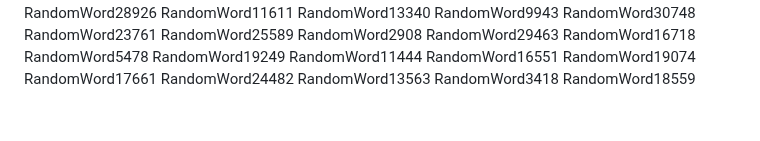
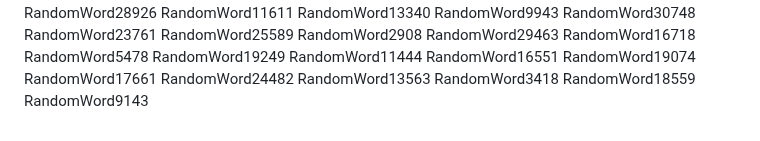
Before and after one commit to samuelkchris/flutter_feature_tour, a Markdown page: README.md, the part around the change. GitHub-like rendering.

Commit message:
Auto-update README with random word 8

```diff
--- a/README.md
+++ b/README.md
@@ -347,3 +347,4 @@ RandomWord24482
 RandomWord13563
 RandomWord3418
 RandomWord18559
+RandomWord9143
```
